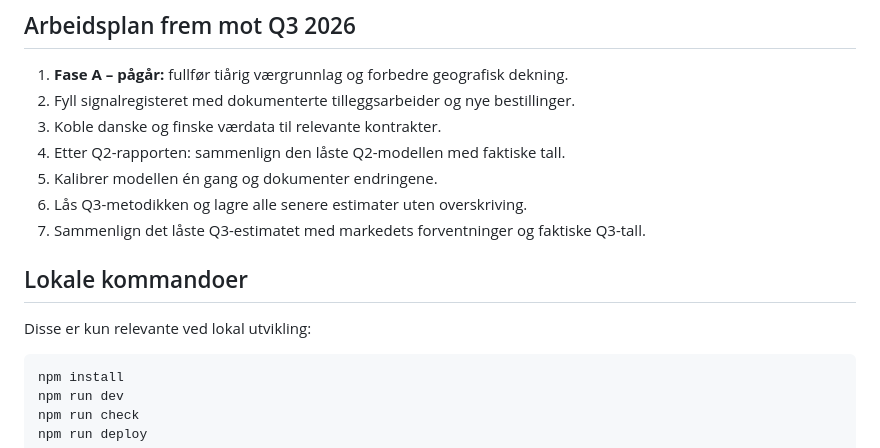
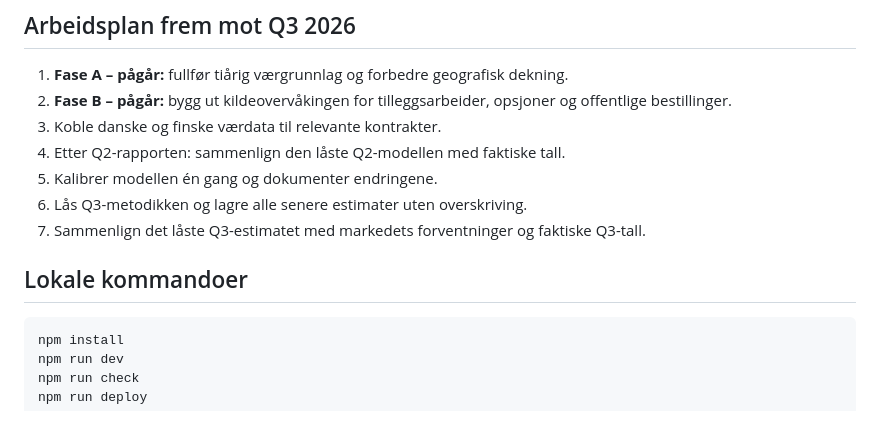
Before and after one commit to MKej88/terranor-tracker, a Markdown page: README.md, the part around one of its changes. Drawn GitHub-style; blank space fills up the shorter version.

````diff
--- a/README.md
+++ b/README.md
@@ -154,7 +177,7 @@ Disse adressene brukes hovedsakelig til kontroll og feilsøking. Navnene beholde
 ## Arbeidsplan frem mot Q3 2026
 
 1. **Fase A – pågår:** fullfør tiårig værgrunnlag og forbedre geografisk dekning.
-2. Fyll signalregisteret med dokumenterte tilleggsarbeider og nye bestillinger.
+2. **Fase B – pågår:** bygg ut kildeovervåkingen for tilleggsarbeider, opsjoner og offentlige bestillinger.
 3. Koble danske og finske værdata til relevante kontrakter.
 4. Etter Q2-rapporten: sammenlign den låste Q2-modellen med faktiske tall.
 5. Kalibrer modellen én gang og dokumenter endringene.
@@ -163,8 +186,6 @@ Disse adressene brukes hovedsakelig til kontroll og feilsøking. Navnene beholde
 
 ## Lokale kommandoer
 
-Disse er kun relevante ved lokal utvikling:
-
 ```bash
 npm install
 npm run dev
````
Also changed, not shown: other parts of README.md (+61 -38 lines).
